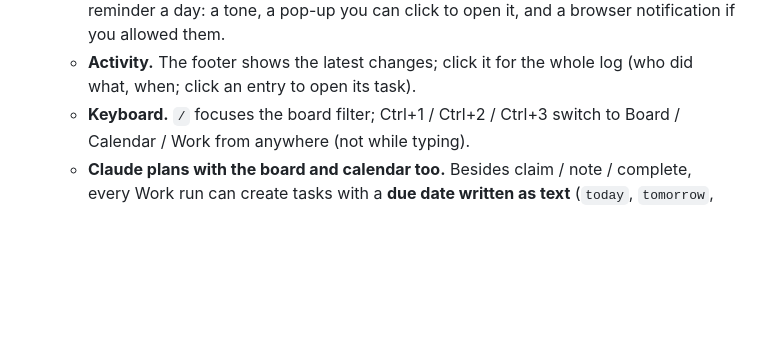
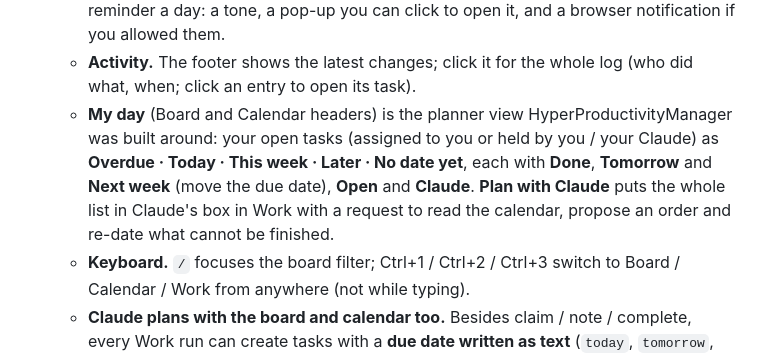
Before and after one commit to Unity-Lab-AI/Mills, a Markdown page: README.md, the part around the change. GitHub-like rendering; blank space fills up the shorter version.

Commit message:
README: My day

```diff
--- a/README.md
+++ b/README.md
@@ -108,6 +108,7 @@ On disk, the `mills` account is `bridge/auth.json` + `bridge/state.json` + `Mill
    - **Delegate** (on a task) hands it to a teammate in one step: pick the person, write a hand-over note; the note lands in the task signed by you and the assignment shows in the activity log.
    - **Due reminders.** A task assigned to you that is due today or overdue gives you one reminder a day: a tone, a pop-up you can click to open it, and a browser notification if you allowed them.
    - **Activity.** The footer shows the latest changes; click it for the whole log (who did what, when; click an entry to open its task).
+   - **My day** (Board and Calendar headers) is the planner view HyperProductivityManager was built around: your open tasks (assigned to you or held by you / your Claude) as **Overdue · Today · This week · Later · No date yet**, each with **Done**, **Tomorrow** and **Next week** (move the due date), **Open** and **Claude**. **Plan with Claude** puts the whole list in Claude's box in Work with a request to read the calendar, propose an order and re-date what cannot be finished.
    - **Keyboard.** `/` focuses the board filter; Ctrl+1 / Ctrl+2 / Ctrl+3 switch to Board / Calendar / Work from anywhere (not while typing).
    - **Claude plans with the board and calendar too.** Besides claim / note / complete, every Work run can create tasks with a **due date written as text** (`today`, `tomorrow`, `+3d`, `next friday`, `2026-10-20`, `none`), read the **calendar** (`board_calendar`: tasks by day for a range, plus everything overdue), **move** tasks between columns, **re-date or clear** due dates, make a **new board**, and **delete** a task when asked (a tombstone stays). Ask it to "plan next week", "move everything overdue to Monday", or "put a review on Friday" and it edits the same board you see.
    - **Claude can talk to the team.** Every Work run also has the team tools (`bridge/team-mcp.js` → `bridge/team.js`): `team_say` posts into the team chat as **"<your name> · Claude"** (to # general, privately to one person with `to`, or into a channel / group with `conv`), `team_channels` lists the servers, channels and groups you are in, and `team_presence` tells it who is online, away or offline. It can also make a channel (`team_channel_create`) or a group (`team_group_create`), see the wider picture (`hub_status`: who is where, who is in a call or sharing a Work session, the host account's 5-hour / 7-day usage windows), search your own past Claude sessions (`sessions_search`) and list the AIs you may use (`my_providers`). Posts are sealed with the hub's own chat key (the one Unity uses), so every member can read them; the "<name> · Claude" label and the person's colour travel outside the encryption. Unity never answers these posts. Claude is told to announce in the chat before any hub restart and when something ships.
```
